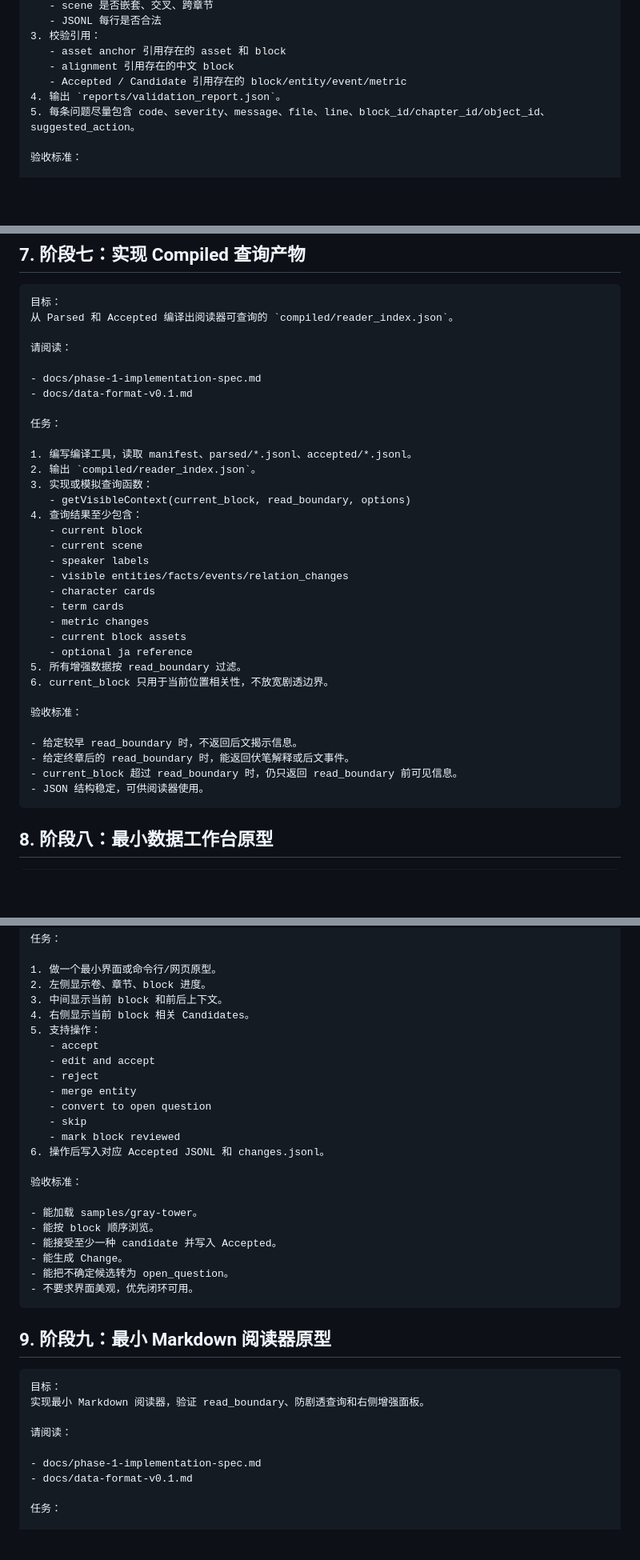
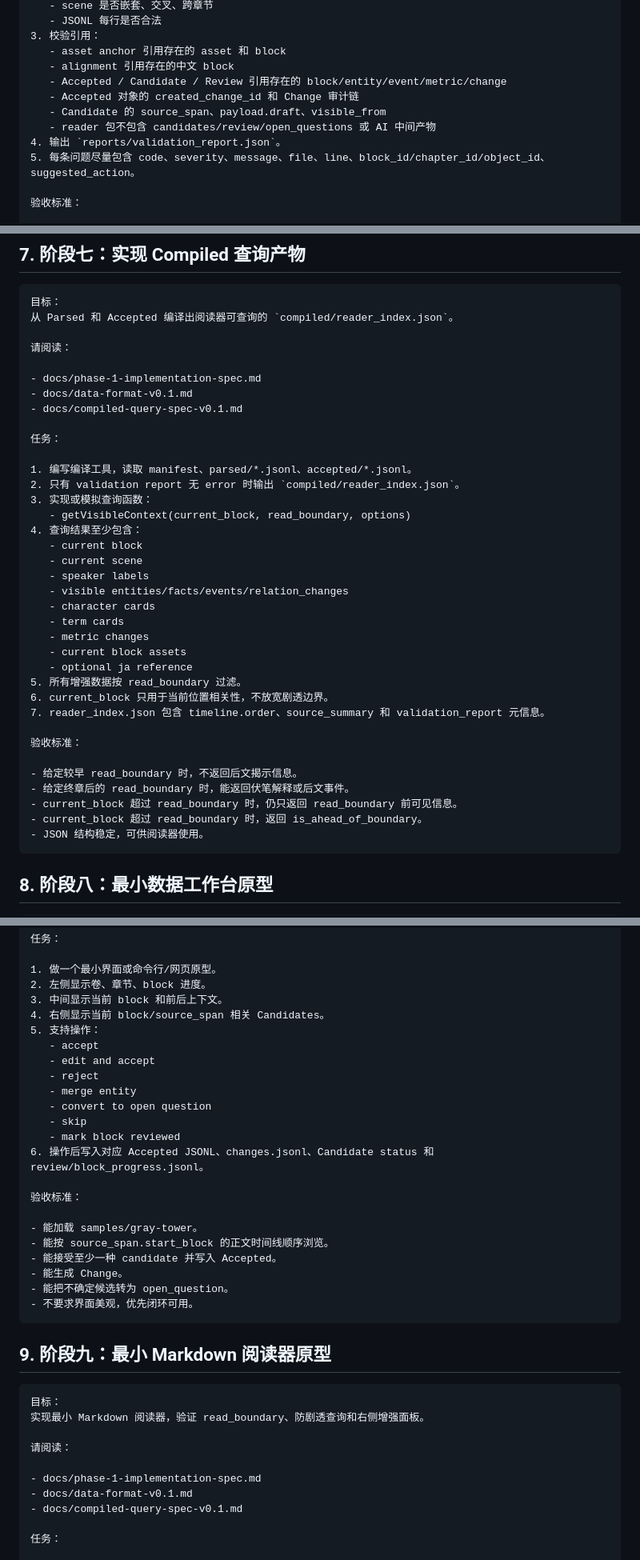
Before and after one commit to Persenz1/novel-companion, a Markdown page: docs/project-prompts-v0.1.md, 3 parts joined by grey strips. Shown at 80% size. GitHub-like rendering; blank space fills up the shorter version.

````diff
--- a/docs/project-prompts-v0.1.md
+++ b/docs/project-prompts-v0.1.md
@@ -376,7 +380,10 @@
 3. 校验引用：
    - asset anchor 引用存在的 asset 和 block
    - alignment 引用存在的中文 block
-   - Accepted / Candidate 引用存在的 block/entity/event/metric
+   - Accepted / Candidate / Review 引用存在的 block/entity/event/metric/change
+   - Accepted 对象的 created_change_id 和 Change 审计链
+   - Candidate 的 source_span、payload.draft、visible_from
+   - reader 包不包含 candidates/review/open_questions 或 AI 中间产物
 4. 输出 `reports/validation_report.json`。
 5. 每条问题尽量包含 code、severity、message、file、line、block_id/chapter_id/object_id、suggested_action。
 
@@ -484,11 +504,12 @@
 
 - docs/phase-1-implementation-spec.md
 - docs/data-format-v0.1.md
+- docs/compiled-query-spec-v0.1.md
 
 任务：
 
 1. 编写编译工具，读取 manifest、parsed/*.jsonl、accepted/*.jsonl。
-2. 输出 `compiled/reader_index.json`。
+2. 只有 validation report 无 error 时输出 `compiled/reader_index.json`。
 3. 实现或模拟查询函数：
    - getVisibleContext(current_block, read_boundary, options)
 4. 查询结果至少包含：
@@ -503,12 +524,14 @@
    - optional ja reference
 5. 所有增强数据按 read_boundary 过滤。
 6. current_block 只用于当前位置相关性，不放宽剧透边界。
+7. reader_index.json 包含 timeline.order、source_summary 和 validation_report 元信息。
 
 验收标准：
 
 - 给定较早 read_boundary 时，不返回后文揭示信息。
 - 给定终章后的 read_boundary 时，能返回伏笔解释或后文事件。
 - current_block 超过 read_boundary 时，仍只返回 read_boundary 前可见信息。
+- current_block 超过 read_boundary 时，返回 is_ahead_of_boundary。
 - JSON 结构稳定，可供阅读器使用。
 ```
 
@@ -528,7 +551,7 @@
 1. 做一个最小界面或命令行/网页原型。
 2. 左侧显示卷、章节、block 进度。
 3. 中间显示当前 block 和前后上下文。
-4. 右侧显示当前 block 相关 Candidates。
+4. 右侧显示当前 block/source_span 相关 Candidates。
 5. 支持操作：
    - accept
    - edit and accept
@@ -537,12 +560,12 @@
    - convert to open question
    - skip
    - mark block reviewed
-6. 操作后写入对应 Accepted JSONL 和 changes.jsonl。
+6. 操作后写入对应 Accepted JSONL、changes.jsonl、Candidate status 和 review/block_progress.jsonl。
 
 验收标准：
 
 - 能加载 samples/gray-tower。
-- 能按 block 顺序浏览。
+- 能按 source_span.start_block 的正文时间线顺序浏览。
 - 能接受至少一种 candidate 并写入 Accepted。
 - 能生成 Change。
 - 能把不确定候选转为 open_question。
@@ -559,6 +582,7 @@
 
 - docs/phase-1-implementation-spec.md
 - docs/data-format-v0.1.md
+- docs/compiled-query-spec-v0.1.md
 
 任务：
 
````
Also changed, not shown: other parts of docs/project-prompts-v0.1.md (+35 -17 lines).
